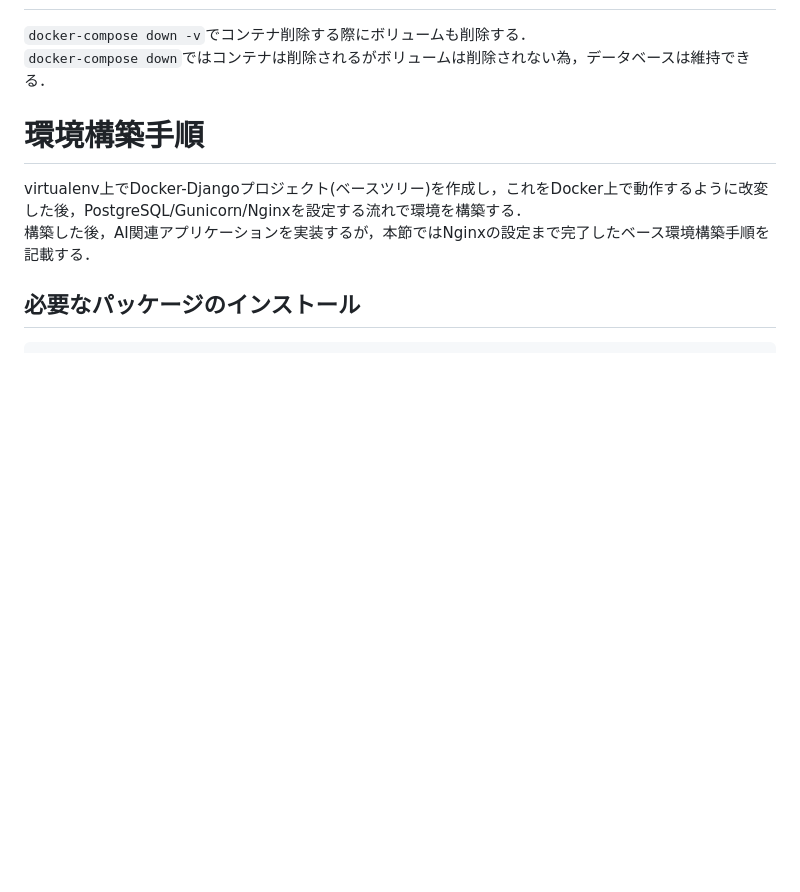
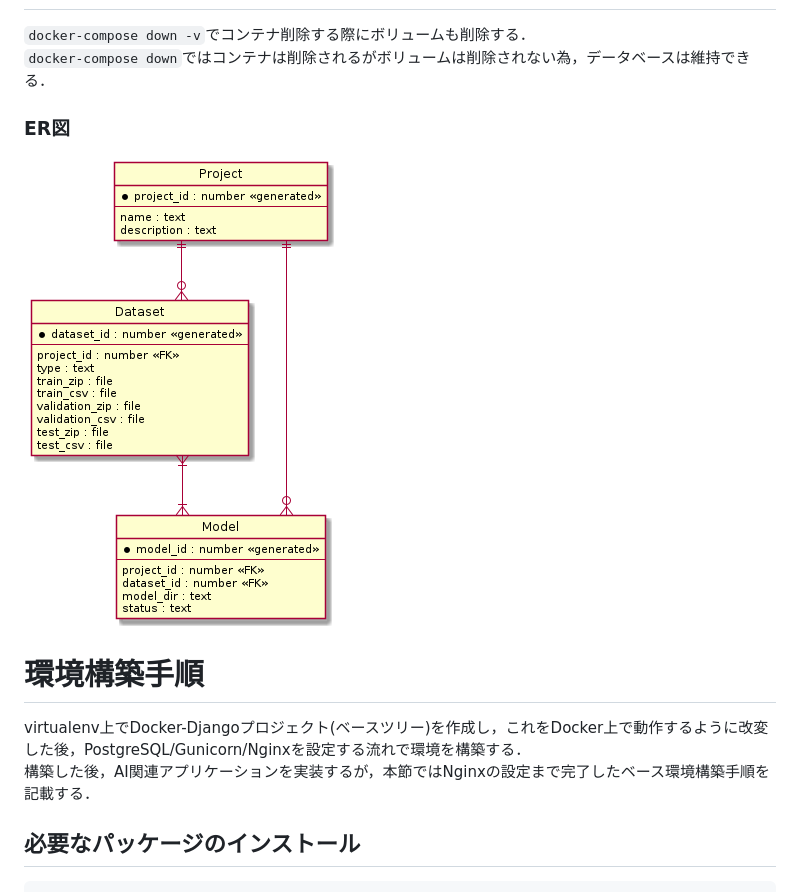
Before and after one commit to ryoma-jp/AI_Dashboard, a Markdown page: README.md, the part around the change. GitHub-like rendering; pictures changed too: figure/erd_ml_project_database.png (added); blank space fills up the shorter version.

Commit message:
update: add project menu and model menu

````diff
--- a/README.md
+++ b/README.md
@@ -33,6 +33,10 @@ WebサーバにはダウンしにくいといわれるNginxを，Djangoとの接
 
 ```docker-compose down -v```でコンテナ削除する際にボリュームも削除する．
 ```docker-compose down```ではコンテナは削除されるがボリュームは削除されない為，データベースは維持できる．
+
+### ER図
+
+![ER Diagram](./figure/erd_ml_project_database.png)
 
 # 環境構築手順
 
````
Also changed, not shown: 10 other files.
